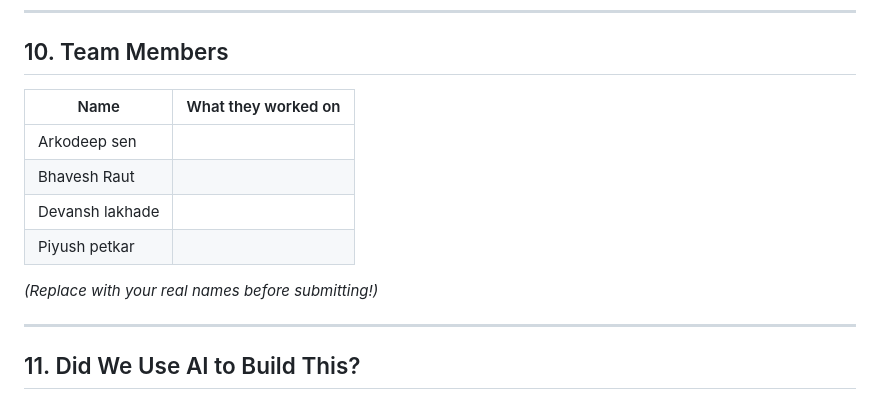
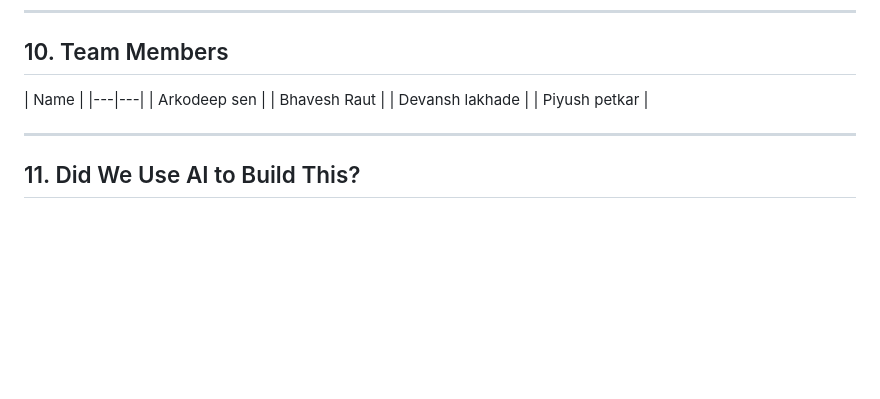
Before and after one commit to Arko789/CF26-P03-StarXCode, a Markdown page: README.md, the part around the change. Rendered like a GitHub page; blank space fills up the shorter version.

Commit message:
Enhancement
Removed placeholder text and adjusted table format.

```diff
--- a/README.md
+++ b/README.md
@@ -247,13 +247,13 @@ Being upfront about limits, since every real project has them:
 
 ## 10. Team Members
 
-| Name | What they worked on |
+| Name |
 |---|---|
 | Arkodeep sen  |
 | Bhavesh Raut  |
 | Devansh lakhade |
 | Piyush petkar  |
-*(Replace with your real names before submitting!)*
+
 
 ---
 
```
